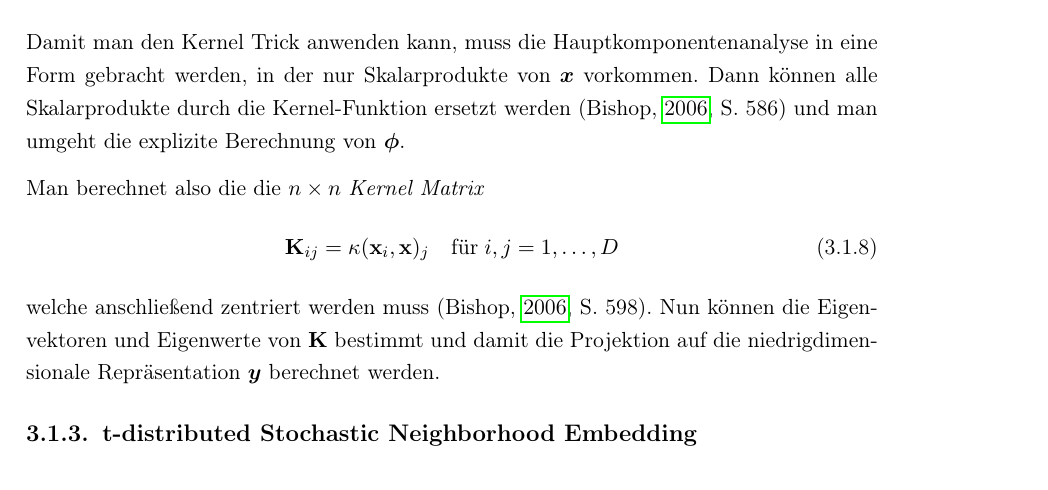
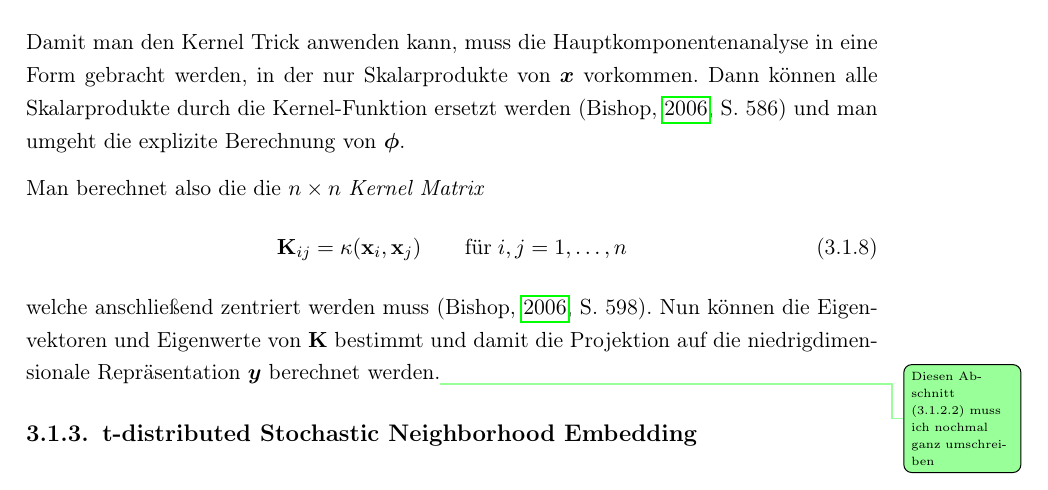
Before and after one commit to MoritzM00/Bachelor-Thesis, a LaTeX thesis (thesis.tex, which reads chapters/techniques.tex): part of page 15 of 21, cut so that both start at the same text. Compiled offline with pdfLaTeX.

Commit message:
minor fixes

```diff
--- a/chapters/techniques.tex
+++ b/chapters/techniques.tex
@@ -104,10 +104,10 @@ Damit man den Kernel Trick anwenden kann, muss die Hauptkomponentenanalyse in ei
 
 Man berechnet also die die $n \times n$ \textit{Kernel Matrix}
 \begin{equation}
-	\mat{K}_{ij} = \kappa(\vect{x}_i, \vect{x})_j \quad \text{für}\; i,j = 1,\ldots,D
+	\mat{K}_{ij} = \kappa(\vect{x}_i, \vect{x}_j) \qquad \text{für}\; i,j = 1,\ldots,n
 \end{equation}
 welche anschließend zentriert werden muss \parencite[598]{Bishop.2006}.
-Nun können die Eigenvektoren und Eigenwerte von $\mat{K}$ bestimmt und damit die Projektion auf die niedrigdimensionale Repräsentation $\rvect{y}$ berechnet werden.
+Nun können die Eigenvektoren und Eigenwerte von $\mat{K}$ bestimmt und damit die Projektion auf die niedrigdimensionale Repräsentation $\rvect{y}$ berechnet werden.\rewrite{Diesen Abschnitt (3.1.2.2) muss ich nochmal ganz umschreiben}
 
 
 
--- a/thesis.tex
+++ b/thesis.tex
@@ -78,7 +78,7 @@
 \newcommand{\reviewerone}{Prof. Dr. Oliver Grothe}
 \newcommand{\advisor}{Fabian Kächele}
 
-\newcommand{\submissiontime}{01.02.2023}
+\newcommand{\submissiontime}{01.03.2023}
 \newcommand{\timestart}{01.11.2022}
 \newcommand{\timeend}{28.02.2023}
 
```
Also changed, not shown: chapters/techniques.tex (2 more changed lines).
